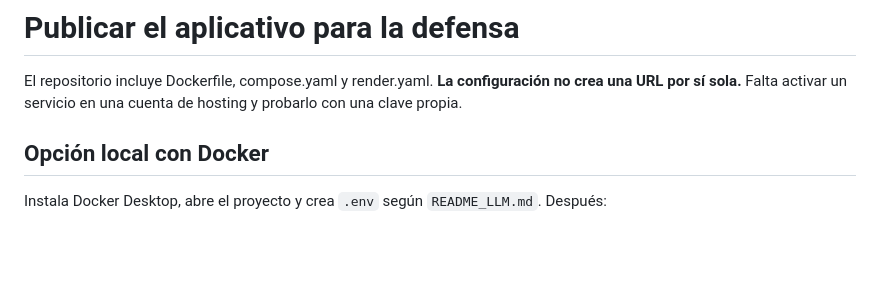
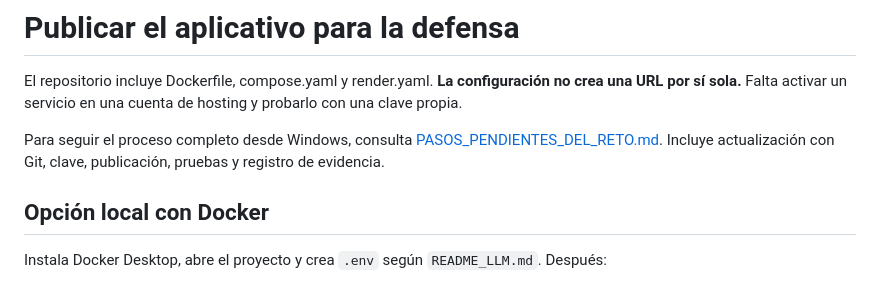
Before and after one commit to elianatorres5772/Reto, a Markdown page: docs/DESPLIEGUE.md, the part around the change. GitHub-like rendering; blank space fills up the shorter version.

```diff
--- a/docs/DESPLIEGUE.md
+++ b/docs/DESPLIEGUE.md
@@ -1,6 +1,8 @@
 # Publicar el aplicativo para la defensa
 
 El repositorio incluye Dockerfile, compose.yaml y render.yaml. **La configuración no crea una URL por sí sola.** Falta activar un servicio en una cuenta de hosting y probarlo con una clave propia.
+
+Para seguir el proceso completo desde Windows, consulta [PASOS_PENDIENTES_DEL_RETO.md](../PASOS_PENDIENTES_DEL_RETO.md). Incluye actualización con Git, clave, publicación, pruebas y registro de evidencia.
 
 ## Opción local con Docker
 
```
Also changed, not shown: PASOS_PENDIENTES_DEL_RETO.md (added, +188 -0 lines), README.md (+1 -0 lines).
